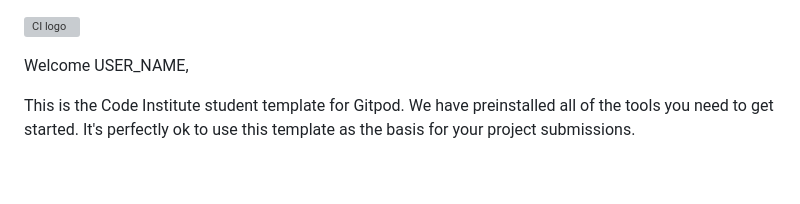
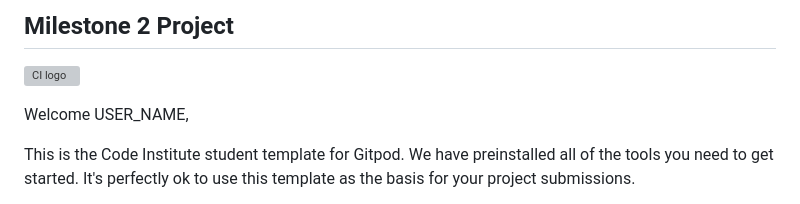
Before and after one commit to sophielrt/Pokemon_Top_Trumps, a Markdown page: README.md, the part around the change. Rendered like a GitHub page; blank space fills up the shorter version; grey boxes are pictures that could not be loaded.

```diff
--- a/README.md
+++ b/README.md
@@ -1,3 +1,4 @@
+## Milestone 2 Project
 ![CI logo](https://codeinstitute.s3.amazonaws.com/fullstack/ci_logo_small.png)
 
 Welcome USER_NAME,
```
